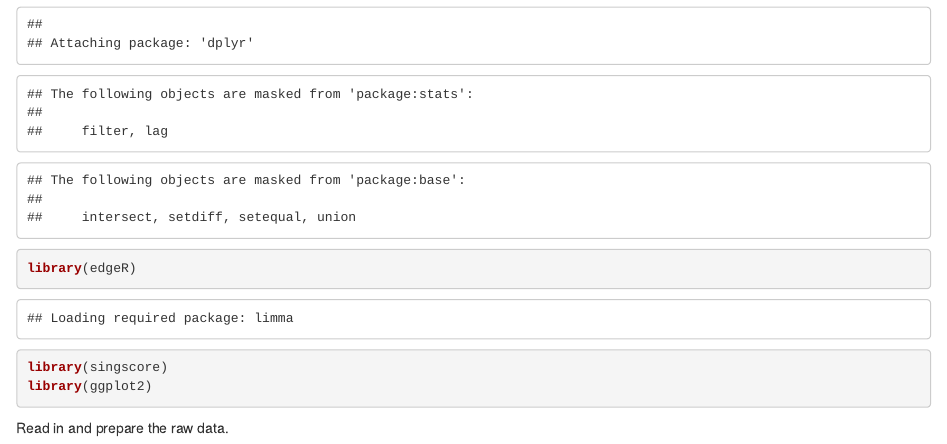
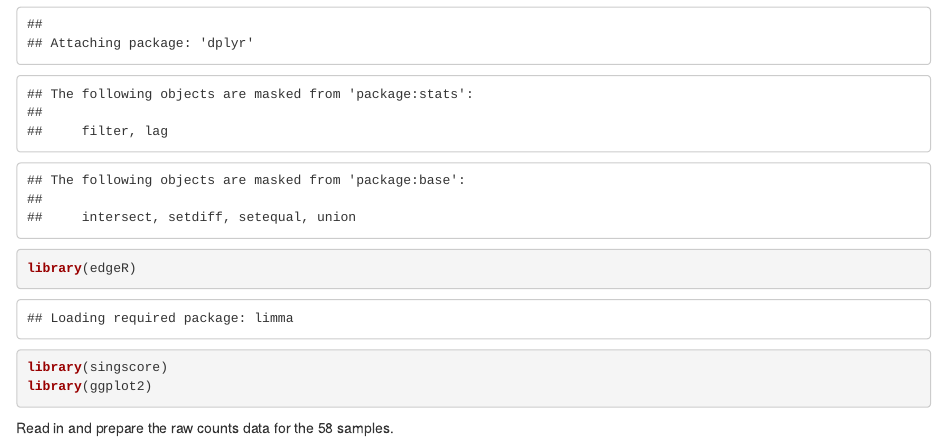
Before and after one commit to robin-a-wagner/NK_CRLM, an R Markdown document (analysis/NK_Scoring.Rmd): the page in a window 1100 px wide, from 330 px down. Rendered offline with R 4.5, knitr and Pandoc, with nearby package versions; drawn as R Markdown's standard HTML page in place of the format the file asks for; some code elsewhere in the file could not run offline.

Commit message:
wflow_publish("analysis/NK_Scoring.Rmd")

````diff
--- a/analysis/NK_Scoring.Rmd
+++ b/analysis/NK_Scoring.Rmd
@@ -20,7 +20,7 @@
 
 ```
 
-Read in and prepare the raw data.
+Read in and prepare the raw counts data for the 58 samples.
 
 ```{r}
 
````
Also changed, not shown: analysis/NK_Scoring.Rmd (2 more changed lines).
